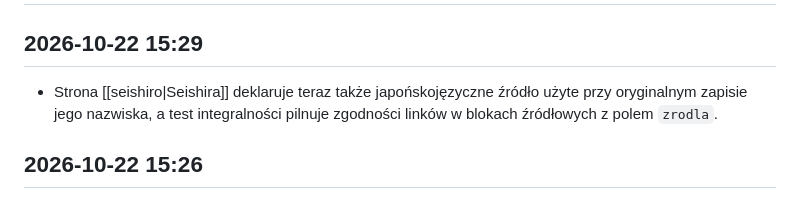
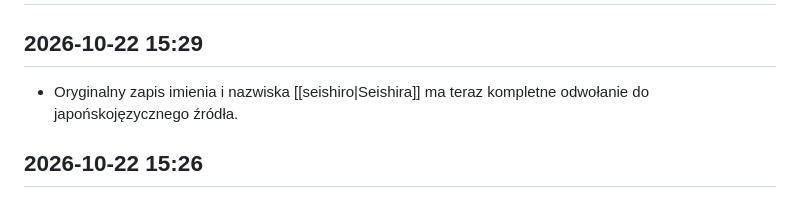
Before and after one commit to szybkoiwyraznie-rgb/srw, a Markdown page: content/co-nowego.md, the part around the change. GitHub-like rendering.

Commit message:
Uczyń wpis o źródle czytelniczym
Usuń z publicznego dziennika wzmiankę o mechanizmie testów i polu
danych. Pozostaw wyłącznie informację istotną dla czytelnika strony.

Co-authored-by: arena-agent <297053741+arena-agent@users.noreply.github.com>

```diff
--- a/content/co-nowego.md
+++ b/content/co-nowego.md
@@ -2,7 +2,7 @@
 
 ## 2026-10-22 15:29
 
-- Strona [[seishiro|Seishira]] deklaruje teraz także japońskojęzyczne źródło użyte przy oryginalnym zapisie jego nazwiska, a test integralności pilnuje zgodności linków w blokach źródłowych z polem `zrodla`.
+- Oryginalny zapis imienia i nazwiska [[seishiro|Seishira]] ma teraz kompletne odwołanie do japońskojęzycznego źródła.
 
 ## 2026-10-22 15:26
 
```
